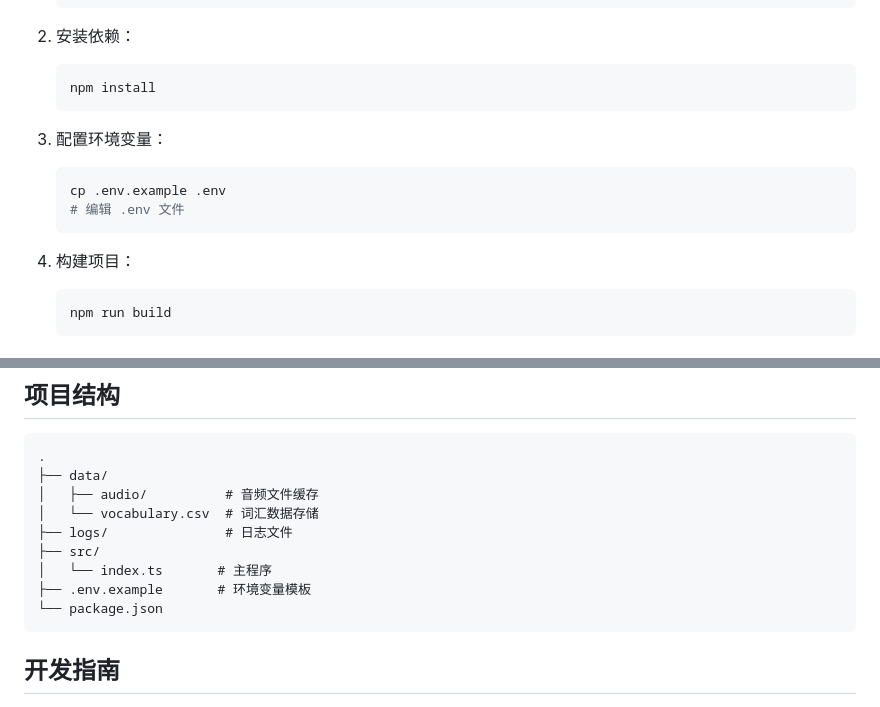
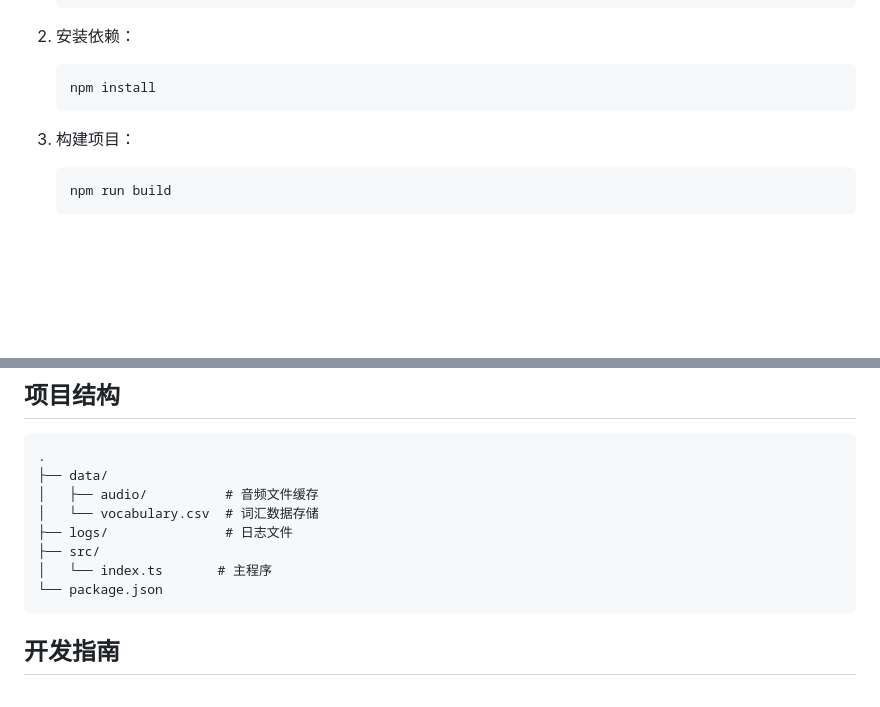
Before and after one commit to solidSpoon/anki-mcp, a Markdown page: README.md, 2 parts joined by grey strips. GitHub-like rendering; blank space fills up the shorter version.

Commit message:
更新 README.md，调整环境变量配置步骤，简化内容并删除示例环境配置文件，确保用户能够更清晰地理解项目构建流程。

````diff
--- a/README.md
+++ b/README.md
@@ -82,13 +82,7 @@
    npm install
    ```
 
-3. 配置环境变量：
-   ```bash
-   cp .env.example .env
-   # 编辑 .env 文件
-   ```
-
-4. 构建项目：
+3. 构建项目：
    ```bash
    npm run build
    ```
@@ -135,7 +129,6 @@
 ├── logs/               # 日志文件
 ├── src/
 │   └── index.ts       # 主程序
-├── .env.example       # 环境变量模板
 └── package.json
 ```
 
````
